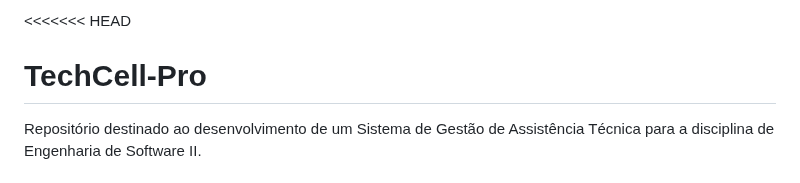
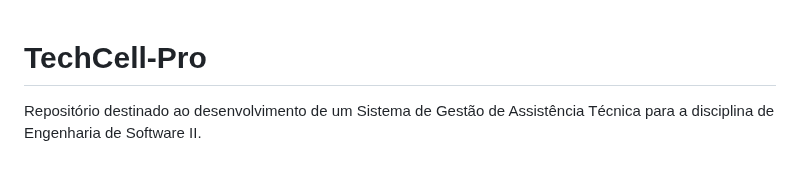
Before and after one commit to flaviogui/TechCell-Pro, a Markdown page: README.md, the part around the change. GitHub-like rendering.

```diff
--- a/README.md
+++ b/README.md
@@ -1,4 +1,3 @@
-<<<<<<< HEAD
 # __TechCell-Pro__
 Repositório destinado ao desenvolvimento de um Sistema de Gestão de Assistência Técnica para a disciplina de Engenharia de Software II.
 
```
